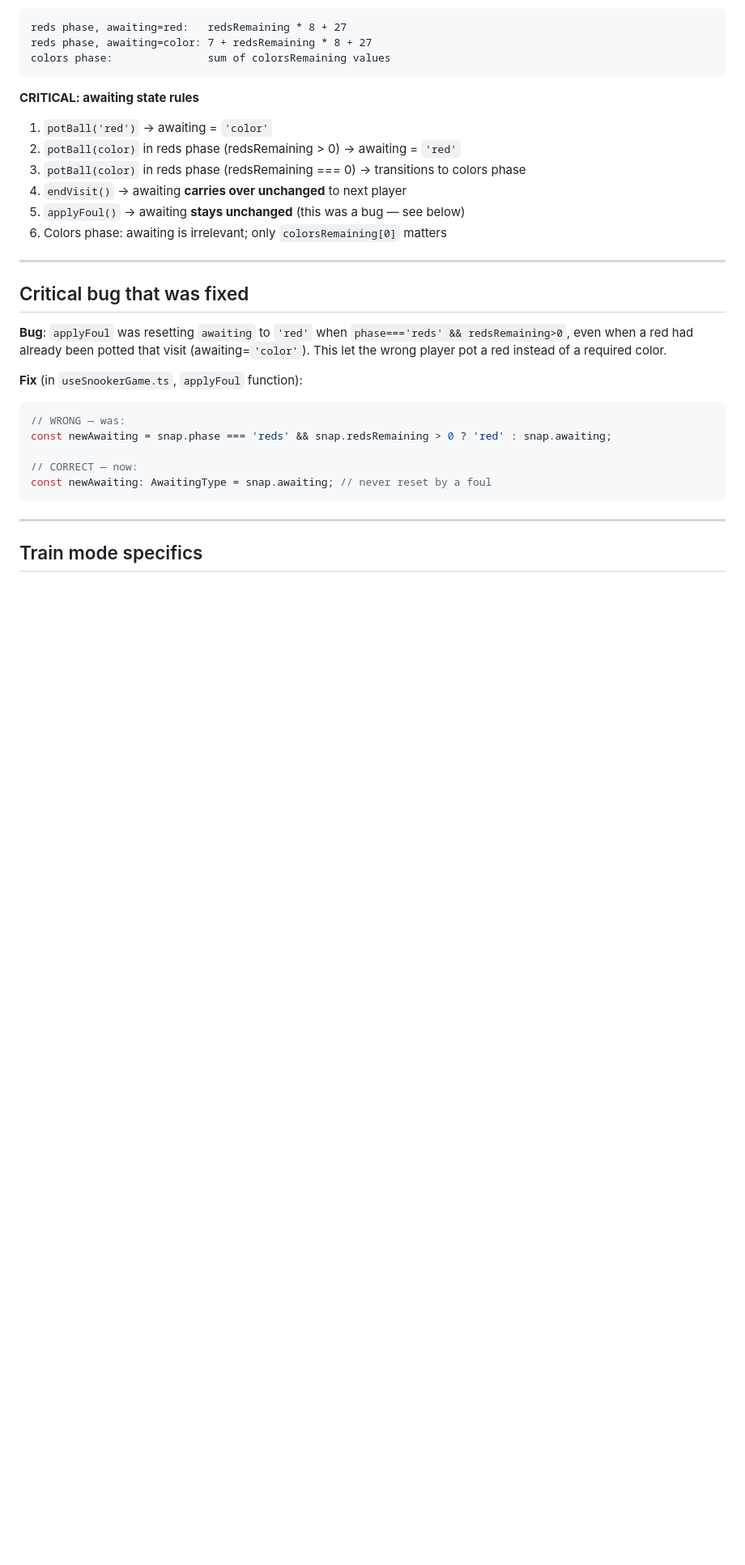
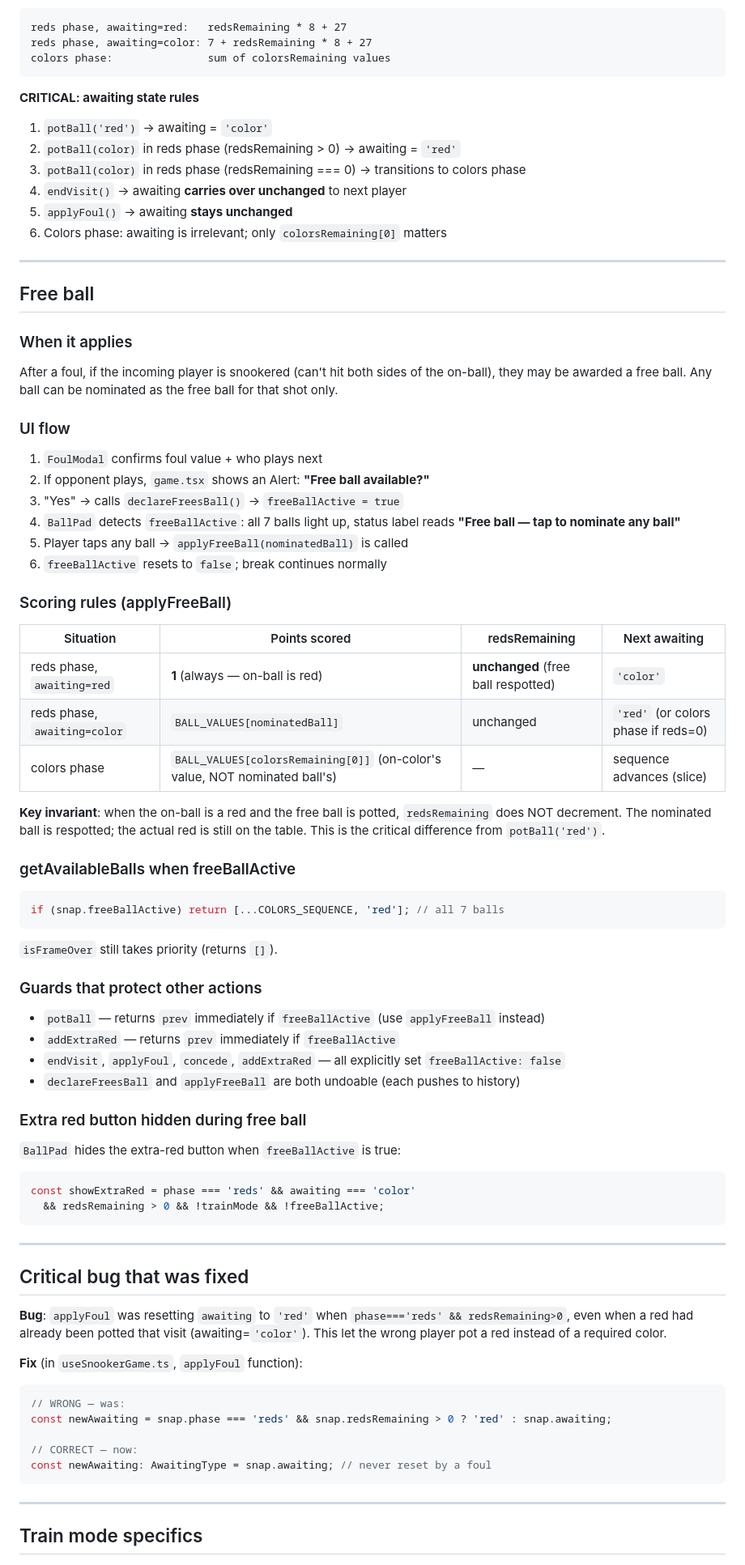
Before and after one commit to Avielpa/snookerApp, a Markdown page: FrontMaxBreak/docs/SCOREBOARD.md, the part around one of its changes. Shown at 81% size. Rendered like a GitHub page; blank space fills up the shorter version.

Commit message:
docs: update SCOREBOARD.md with free ball implementation reference
Co-Authored-By: Claude Sonnet 4.6 <noreply@anthropic.com>

````diff
--- a/FrontMaxBreak/docs/SCOREBOARD.md
+++ b/FrontMaxBreak/docs/SCOREBOARD.md
@@ -98,8 +101,59 @@ colors phase:               sum of colorsRemaining values
 2. `potBall(color)` in reds phase (redsRemaining > 0) → awaiting = `'red'`
 3. `potBall(color)` in reds phase (redsRemaining === 0) → transitions to colors phase
 4. `endVisit()` → awaiting **carries over unchanged** to next player
-5. `applyFoul()` → awaiting **stays unchanged** (this was a bug — see below)
+5. `applyFoul()` → awaiting **stays unchanged**
 6. Colors phase: awaiting is irrelevant; only `colorsRemaining[0]` matters
+
+---
+
+## Free ball
+
+### When it applies
+
+After a foul, if the incoming player is snookered (can't hit both sides of the on-ball), they may be awarded a free ball. Any ball can be nominated as the free ball for that shot only.
+
+### UI flow
+
+1. `FoulModal` confirms foul value + who plays next
+2. If opponent plays, `game.tsx` shows an Alert: **"Free ball available?"**
+3. "Yes" → calls `declareFreesBall()` → `freeBallActive = true`
+4. `BallPad` detects `freeBallActive`: all 7 balls light up, status label reads **"Free ball — tap to nominate any ball"**
+5. Player taps any ball → `applyFreeBall(nominatedBall)` is called
+6. `freeBallActive` resets to `false`; break continues normally
+
+### Scoring rules (applyFreeBall)
+
+| Situation | Points scored | redsRemaining | Next awaiting |
+|---|---|---|---|
+| reds phase, `awaiting=red` | **1** (always — on-ball is red) | **unchanged** (free ball respotted) | `'color'` |
+| reds phase, `awaiting=color` | `BALL_VALUES[nominatedBall]` | unchanged | `'red'` (or colors phase if reds=0) |
+| colors phase | `BALL_VALUES[colorsRemaining[0]]` (on-color's value, NOT nominated ball's) | — | sequence advances (slice) |
+
+**Key invariant**: when the on-ball is a red and the free ball is potted, `redsRemaining` does NOT decrement. The nominated ball is respotted; the actual red is still on the table. This is the critical difference from `potBall('red')`.
+
+### getAvailableBalls when freeBallActive
+
+```typescript
+if (snap.freeBallActive) return [...COLORS_SEQUENCE, 'red']; // all 7 balls
+```
+
+`isFrameOver` still takes priority (returns `[]`).
+
+### Guards that protect other actions
+
+- `potBall` — returns `prev` immediately if `freeBallActive` (use `applyFreeBall` instead)
+- `addExtraRed` — returns `prev` immediately if `freeBallActive`
+- `endVisit`, `applyFoul`, `concede`, `addExtraRed` — all explicitly set `freeBallActive: false`
+- `declareFreesBall` and `applyFreeBall` are both undoable (each pushes to history)
+
+### Extra red button hidden during free ball
+
+`BallPad` hides the extra-red button when `freeBallActive` is true:
+
+```typescript
+const showExtraRed = phase === 'reds' && awaiting === 'color'
+  && redsRemaining > 0 && !trainMode && !freeBallActive;
+```
 
 ---
 
````
Also changed, not shown: other parts of FrontMaxBreak/docs/SCOREBOARD.md (+20 -14 lines).
